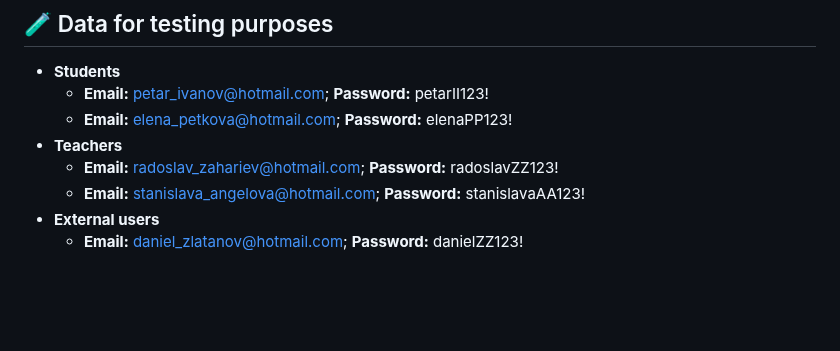
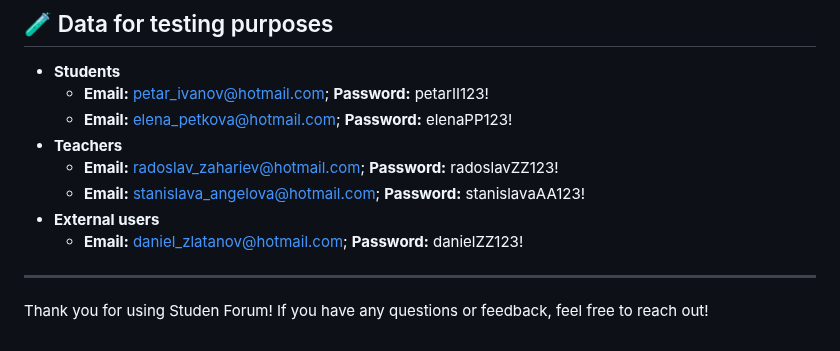
Before and after one commit to rayapetkova/Student_Forum_Bulgaria, a Markdown page: README.md, the part around one of its changes. Rendered like a GitHub page; blank space fills up the shorter version.

```diff
--- a/README.md
+++ b/README.md
@@ -80,3 +80,6 @@ A Django-based application that provides a user-friendly interface for students,
   - **Email:** stanislava_angelova@hotmail.com; **Password:** stanislavaAA123!
 - **External users**
   - **Email:** daniel_zlatanov@hotmail.com; **Password:** danielZZ123!
+
+---
+Thank you for using Studen Forum! If you have any questions or feedback, feel free to reach out!
```
Also changed, not shown: other parts of README.md (+5 -5 lines).
